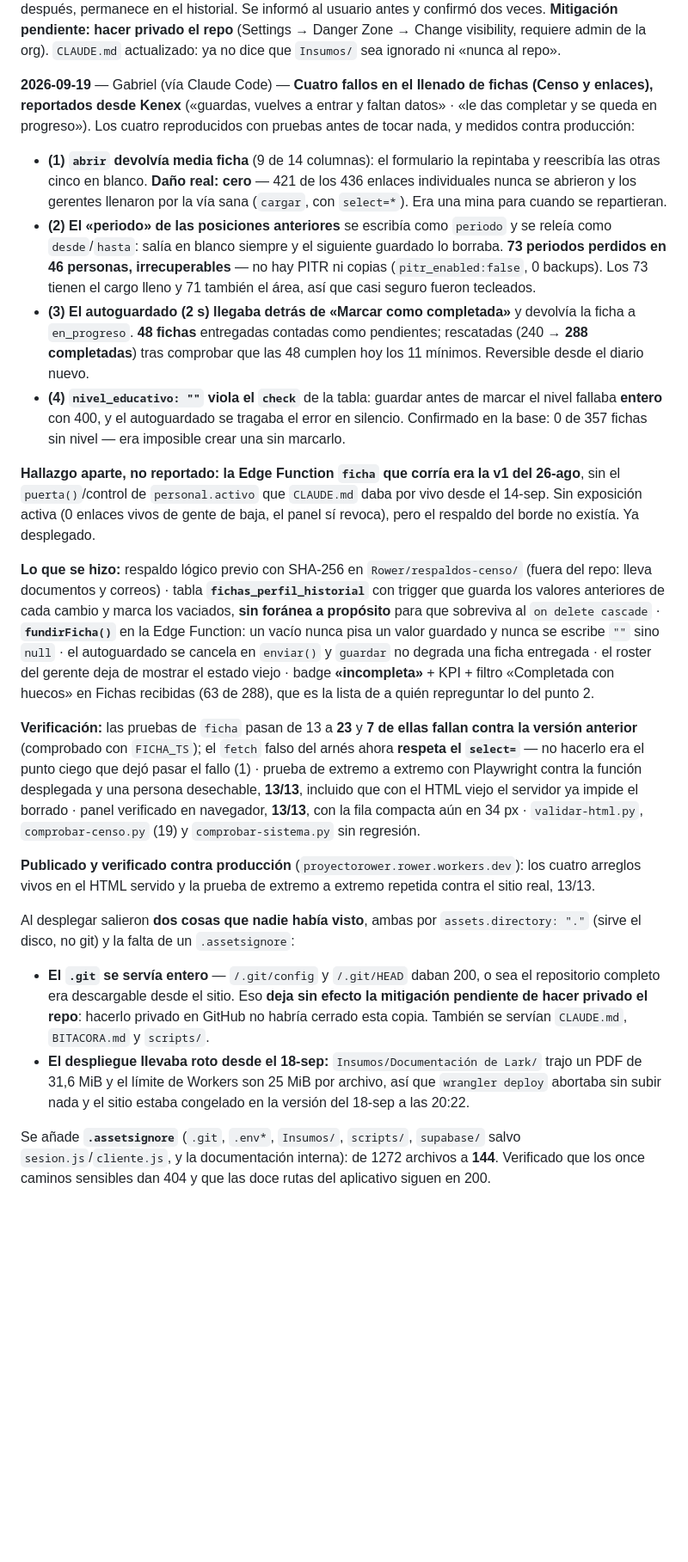
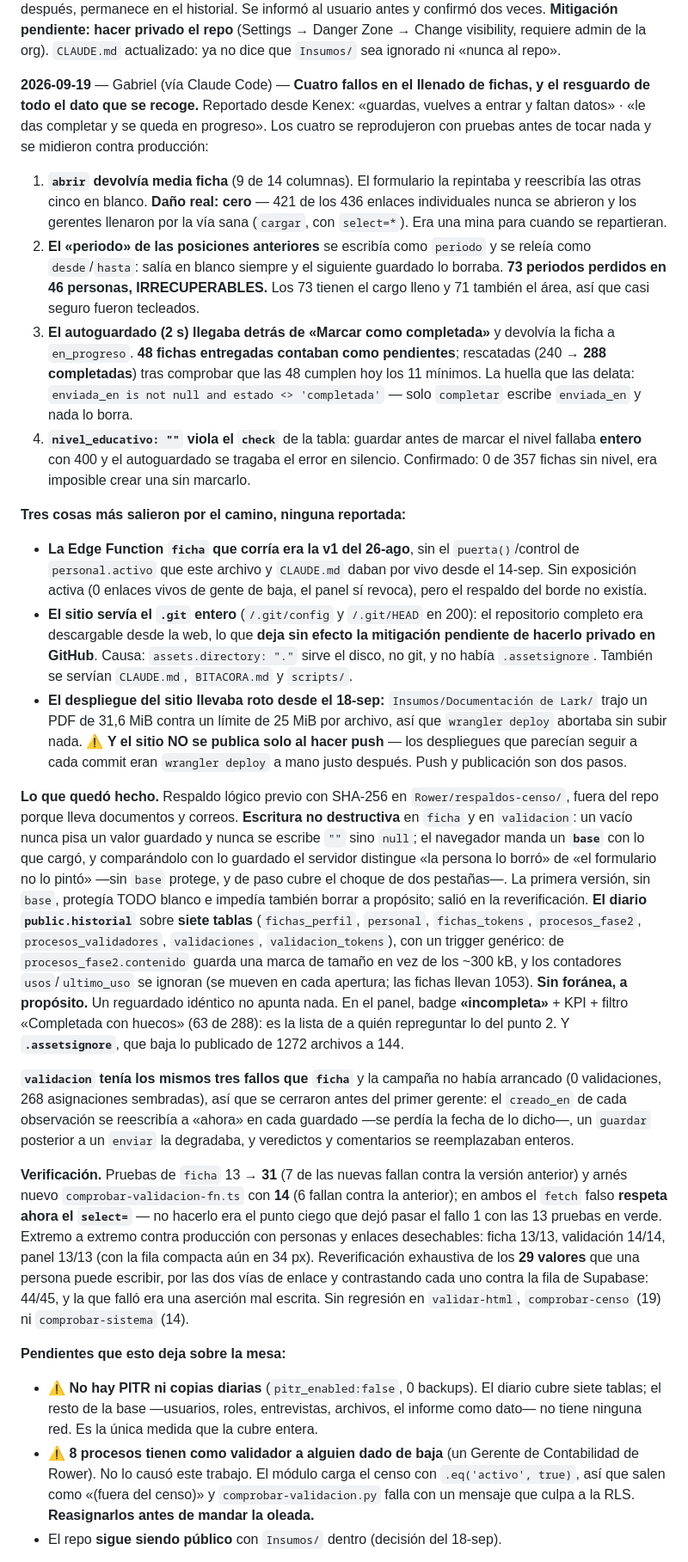
Before and after one commit to RowerConsultoria/proyectorower, a Markdown page: BITACORA.md, the part around one of its changes. Shown at 86% size. Rendered like a GitHub page; blank space fills up the shorter version.

Commit message:
Bitacora: funde las tres entradas del 19-sep en una
La regla de la bitacora pide leerla completa antes de cada push y
mantenerla compacta; tres entradas y 9.160 caracteres para un solo dia
la rompian. Se funden en una (5.974) y se resuelven dos contradicciones
que habian quedado dentro:

- una entrada decia «el diario cubre fichas_perfil y solo esa tabla»,
  cuando ya son siete.
- otra nombraba `fichas_perfil_historial`, que fue sustituida por
  `public.historial` y ya no existe.

Se corrige tambien el conteo de pruebas de `ficha` en CLAUDE.md: 23 -> 31.

Co-Authored-By: Claude Opus 5 <noreply@anthropic.com>

```diff
--- a/BITACORA.md
+++ b/BITACORA.md
@@ -116,23 +116,26 @@ Verificación visual de Vanessa el mismo día: el navegador embebido de VS Code
 
 **2026-09-18** — equipo (vía Claude Code), por decisión expresa del usuario — **`Insumos/` deja de estar en `.gitignore` y se publica completo** (202 archivos, 191 MB: 60 transcripciones de entrevistas con nombres propios, el censo V4 de ~426 personas con nombre/país/cargo, el mapa v18 y los 164 docs de Lark, incluida documentación confidencial de RRHH). ⚠️ **El repo es PÚBLICO** (la API de GitHub responde 200 sin credenciales): todo eso queda legible para cualquiera con la URL y, aunque se borre después, permanece en el historial. Se informó al usuario antes y confirmó dos veces. **Mitigación pendiente: hacer privado el repo** (Settings → Danger Zone → Change visibility, requiere admin de la org). `CLAUDE.md` actualizado: ya no dice que `Insumos/` sea ignorado ni «nunca al repo».
 
-**2026-09-19** — Gabriel (vía Claude Code) — **Cuatro fallos en el llenado de fichas (Censo y enlaces), reportados desde Kenex** («guardas, vuelves a entrar y faltan datos» · «le das completar y se queda en progreso»). Los cuatro reproducidos con pruebas antes de tocar nada, y medidos contra producción:
-- **(1) `abrir` devolvía media ficha** (9 de 14 columnas): el formulario la repintaba y reescribía las otras cinco en blanco. **Daño real: cero** — 421 de los 436 enlaces individuales nunca se abrieron y los gerentes llenaron por la vía sana (`cargar`, con `select=*`). Era una mina para cuando se repartieran.
-- **(2) El «periodo» de las posiciones anteriores** se escribía como `periodo` y se releía como `desde`/`hasta`: salía en blanco siempre y el siguiente guardado lo borraba. **73 periodos perdidos en 46 personas, irrecuperables** — no hay PITR ni copias (`pitr_enabled:false`, 0 backups). Los 73 tienen el cargo lleno y 71 también el área, así que casi seguro fueron tecleados.
-- **(3) El autoguardado (2 s) llegaba detrás de «Marcar como completada»** y devolvía la ficha a `en_progreso`. **48 fichas** entregadas contadas como pendientes; rescatadas (240 → **288 completadas**) tras comprobar que las 48 cumplen hoy los 11 mínimos. Reversible desde el diario nuevo.
-- **(4) `nivel_educativo: ""` viola el `check`** de la tabla: guardar antes de marcar el nivel fallaba **entero** con 400, y el autoguardado se tragaba el error en silencio. Confirmado en la base: 0 de 357 fichas sin nivel — era imposible crear una sin marcarlo.
+**2026-09-19** — Gabriel (vía Claude Code) — **Cuatro fallos en el llenado de fichas, y el resguardo de todo el dato que se recoge.** Reportado desde Kenex: «guardas, vuelves a entrar y faltan datos» · «le das completar y se queda en progreso». Los cuatro se reprodujeron con pruebas antes de tocar nada y se midieron contra producción:
 
-**Hallazgo aparte, no reportado: la Edge Function `ficha` que corría era la v1 del 26-ago**, sin el `puerta()`/control de `personal.activo` que `CLAUDE.md` daba por vivo desde el 14-sep. Sin exposición activa (0 enlaces vivos de gente de baja, el panel sí revoca), pero el respaldo del borde no existía. Ya desplegado.
+1. **`abrir` devolvía media ficha** (9 de 14 columnas). El formulario la repintaba y reescribía las otras cinco en blanco. **Daño real: cero** — 421 de los 436 enlaces individuales nunca se abrieron y los gerentes llenaron por la vía sana (`cargar`, con `select=*`). Era una mina para cuando se repartieran.
+2. **El «periodo» de las posiciones anteriores** se escribía como `periodo` y se releía como `desde`/`hasta`: salía en blanco siempre y el siguiente guardado lo borraba. **73 periodos perdidos en 46 personas, IRRECUPERABLES.** Los 73 tienen el cargo lleno y 71 también el área, así que casi seguro fueron tecleados.
+3. **El autoguardado (2 s) llegaba detrás de «Marcar como completada»** y devolvía la ficha a `en_progreso`. **48 fichas entregadas contaban como pendientes**; rescatadas (240 → **288 completadas**) tras comprobar que las 48 cumplen hoy los 11 mínimos. La huella que las delata: `enviada_en is not null and estado <> 'completada'` — solo `completar` escribe `enviada_en` y nada lo borra.
+4. **`nivel_educativo: ""` viola el `check`** de la tabla: guardar antes de marcar el nivel fallaba **entero** con 400 y el autoguardado se tragaba el error en silencio. Confirmado: 0 de 357 fichas sin nivel, era imposible crear una sin marcarlo.
 
-**Lo que se hizo:** respaldo lógico previo con SHA-256 en `Rower/respaldos-censo/` (fuera del repo: lleva documentos y correos) · tabla **`fichas_perfil_historial`** con trigger que guarda los valores anteriores de cada cambio y marca los vaciados, **sin foránea a propósito** para que sobreviva al `on delete cascade` · **`fundirFicha()`** en la Edge Function: un vacío nunca pisa un valor guardado y nunca se escribe `""` sino `null` · el autoguardado se cancela en `enviar()` y `guardar` no degrada una ficha entregada · el roster del gerente deja de mostrar el estado viejo · badge **«incompleta»** + KPI + filtro «Completada con huecos» en Fichas recibidas (63 de 288), que es la lista de a quién repreguntar lo del punto 2.
+**Tres cosas más salieron por el camino, ninguna reportada:**
+- **La Edge Function `ficha` que corría era la v1 del 26-ago**, sin el `puerta()`/control de `personal.activo` que este archivo y `CLAUDE.md` daban por vivo desde el 14-sep. Sin exposición activa (0 enlaces vivos de gente de baja, el panel sí revoca), pero el respaldo del borde no existía.
+- **El sitio servía el `.git` entero** (`/.git/config` y `/.git/HEAD` en 200): el repositorio completo era descargable desde la web, lo que **deja sin efecto la mitigación pendiente de hacerlo privado en GitHub**. Causa: `assets.directory: "."` sirve el disco, no git, y no había `.assetsignore`. También se servían `CLAUDE.md`, `BITACORA.md` y `scripts/`.
+- **El despliegue del sitio llevaba roto desde el 18-sep:** `Insumos/Documentación de Lark/` trajo un PDF de 31,6 MiB contra un límite de 25 MiB por archivo, así que `wrangler deploy` abortaba sin subir nada. ⚠️ **Y el sitio NO se publica solo al hacer push** — los despliegues que parecían seguir a cada commit eran `wrangler deploy` a mano justo después. Push y publicación son dos pasos.
 
-**Verificación:** las pruebas de `ficha` pasan de 13 a **23** y **7 de ellas fallan contra la versión anterior** (comprobado con `FICHA_TS`); el `fetch` falso del arnés ahora **respeta el `select=`** — no hacerlo era el punto ciego que dejó pasar el fallo (1) · prueba de extremo a extremo con Playwright contra la función desplegada y una persona desechable, **13/13**, incluido que con el HTML viejo el servidor ya impide el borrado · panel verificado en navegador, **13/13**, con la fila compacta aún en 34 px · `validar-html.py`, `comprobar-censo.py` (19) y `comprobar-sistema.py` sin regresión.
+**Lo que quedó hecho.** Respaldo lógico previo con SHA-256 en `Rower/respaldos-censo/`, fuera del repo porque lleva documentos y correos. **Escritura no destructiva** en `ficha` y en `validacion`: un vacío nunca pisa un valor guardado y nunca se escribe `""` sino `null`; el navegador manda un **`base`** con lo que cargó, y comparándolo con lo guardado el servidor distingue «la persona lo borró» de «el formulario no lo pintó» —sin `base` protege, y de paso cubre el choque de dos pestañas—. La primera versión, sin `base`, protegía TODO blanco e impedía también borrar a propósito; salió en la reverificación. **El diario `public.historial`** sobre **siete tablas** (`fichas_perfil`, `personal`, `fichas_tokens`, `procesos_fase2`, `procesos_validadores`, `validaciones`, `validacion_tokens`), con un trigger genérico: de `procesos_fase2.contenido` guarda una marca de tamaño en vez de los ~300 kB, y los contadores `usos`/`ultimo_uso` se ignoran (se mueven en cada apertura; las fichas llevan 1053). **Sin foránea, a propósito.** Un reguardado idéntico no apunta nada. En el panel, badge **«incompleta»** + KPI + filtro «Completada con huecos» (63 de 288): es la lista de a quién repreguntar lo del punto 2. Y **`.assetsignore`**, que baja lo publicado de 1272 archivos a 144.
 
-**Publicado y verificado contra producción** (`proyectorower.rower.workers.dev`): los cuatro arreglos vivos en el HTML servido y la prueba de extremo a extremo repetida contra el sitio real, 13/13.
+**`validacion` tenía los mismos tres fallos que `ficha`** y la campaña no había arrancado (0 validaciones, 268 asignaciones sembradas), así que se cerraron antes del primer gerente: el `creado_en` de cada observación se reescribía a «ahora» en cada guardado —se perdía la fecha de lo dicho—, un `guardar` posterior a un `enviar` la degradaba, y veredictos y comentarios se reemplazaban enteros.
 
-Al desplegar salieron **dos cosas que nadie había visto**, ambas por `assets.directory: "."` (sirve el disco, no git) y la falta de un `.assetsignore`:
-- **El `.git` se servía entero** — `/.git/config` y `/.git/HEAD` daban 200, o sea el repositorio completo era descargable desde el sitio. Eso **deja sin efecto la mitigación pendiente de hacer privado el repo**: hacerlo privado en GitHub no habría cerrado esta copia. También se servían `CLAUDE.md`, `BITACORA.md` y `scripts/`.
-- **El despliegue llevaba roto desde el 18-sep:** `Insumos/Documentación de Lark/` trajo un PDF de 31,6 MiB y el límite de Workers son 25 MiB por archivo, así que `wrangler deploy` abortaba sin subir nada y el sitio estaba congelado en la versión del 18-sep a las 20:22.
+**Verificación.** Pruebas de `ficha` 13 → **31** (7 de las nuevas fallan contra la versión anterior) y arnés nuevo `comprobar-validacion-fn.ts` con **14** (6 fallan contra la anterior); en ambos el `fetch` falso **respeta ahora el `select=`** — no hacerlo era el punto ciego que dejó pasar el fallo 1 con las 13 pruebas en verde. Extremo a extremo contra producción con personas y enlaces desechables: ficha 13/13, validación 14/14, panel 13/13 (con la fila compacta aún en 34 px). Reverificación exhaustiva de los **29 valores** que una persona puede escribir, por las dos vías de enlace y contrastando cada uno contra la fila de Supabase: 44/45, y la que falló era una aserción mal escrita. Sin regresión en `validar-html`, `comprobar-censo` (19) ni `comprobar-sistema` (14).
 
-Se añade **`.assetsignore`** (`.git`, `.env*`, `Insumos/`, `scripts/`, `supabase/` salvo `sesion.js`/`cliente.js`, y la documentación interna): de 1272 archivos a **144**. Verificado que los once caminos sensibles dan 404 y que las doce rutas del aplicativo siguen en 200.
+**Pendientes que esto deja sobre la mesa:**
+- ⚠️ **No hay PITR ni copias diarias** (`pitr_enabled:false`, 0 backups). El diario cubre siete tablas; el resto de la base —usuarios, roles, entrevistas, archivos, el informe como dato— no tiene ninguna red. Es la única medida que la cubre entera.
+- ⚠️ **8 procesos tienen como validador a alguien dado de baja** (un Gerente de Contabilidad de Rower). No lo causó este trabajo. El módulo carga el censo con `.eq('activo', true)`, así que salen como «(fuera del censo)» y `comprobar-validacion.py` falla con un mensaje que culpa a la RLS. **Reasignarlos antes de mandar la oleada.**
+- El repo **sigue siendo público** con `Insumos/` dentro (decisión del 18-sep).
 
```
Also changed, not shown: other parts of BITACORA.md (+1 -21 lines), CLAUDE.md (+1 -1 lines).
